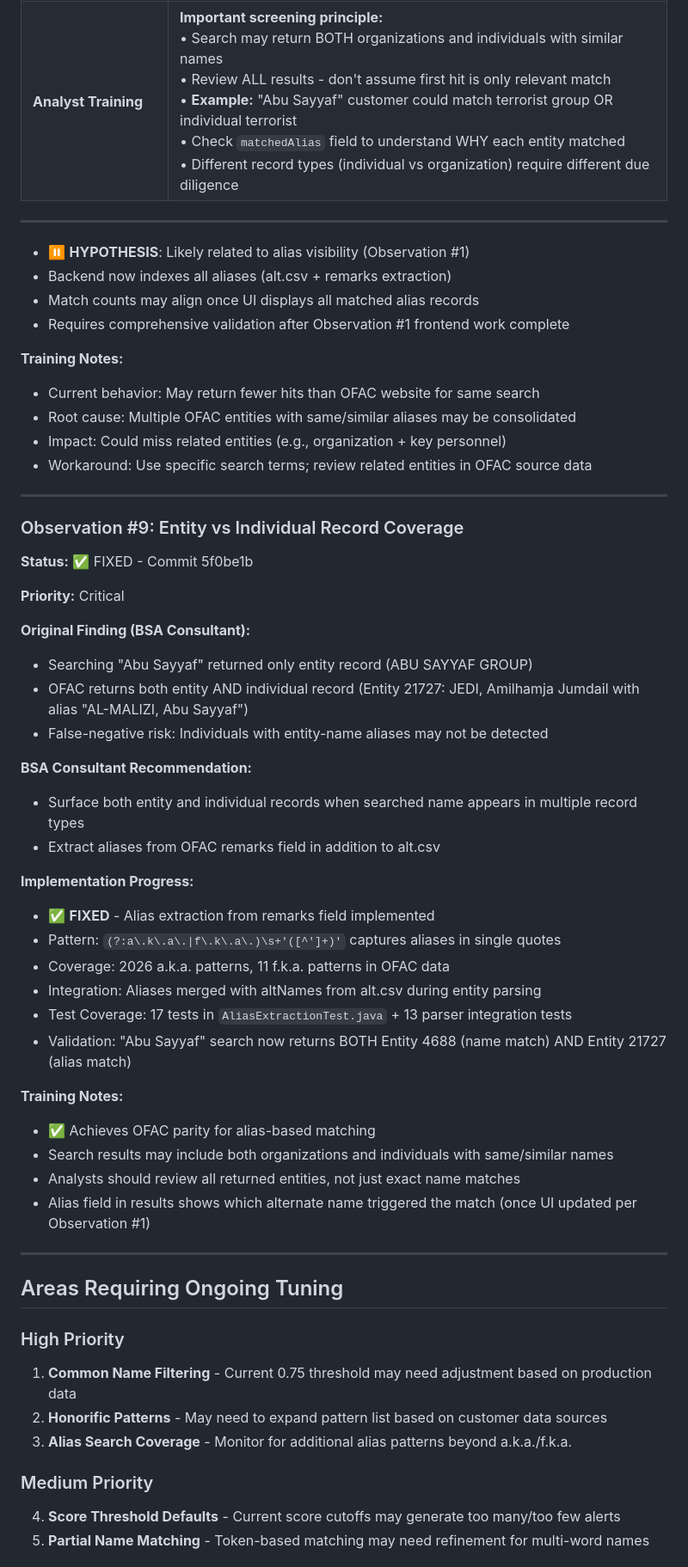
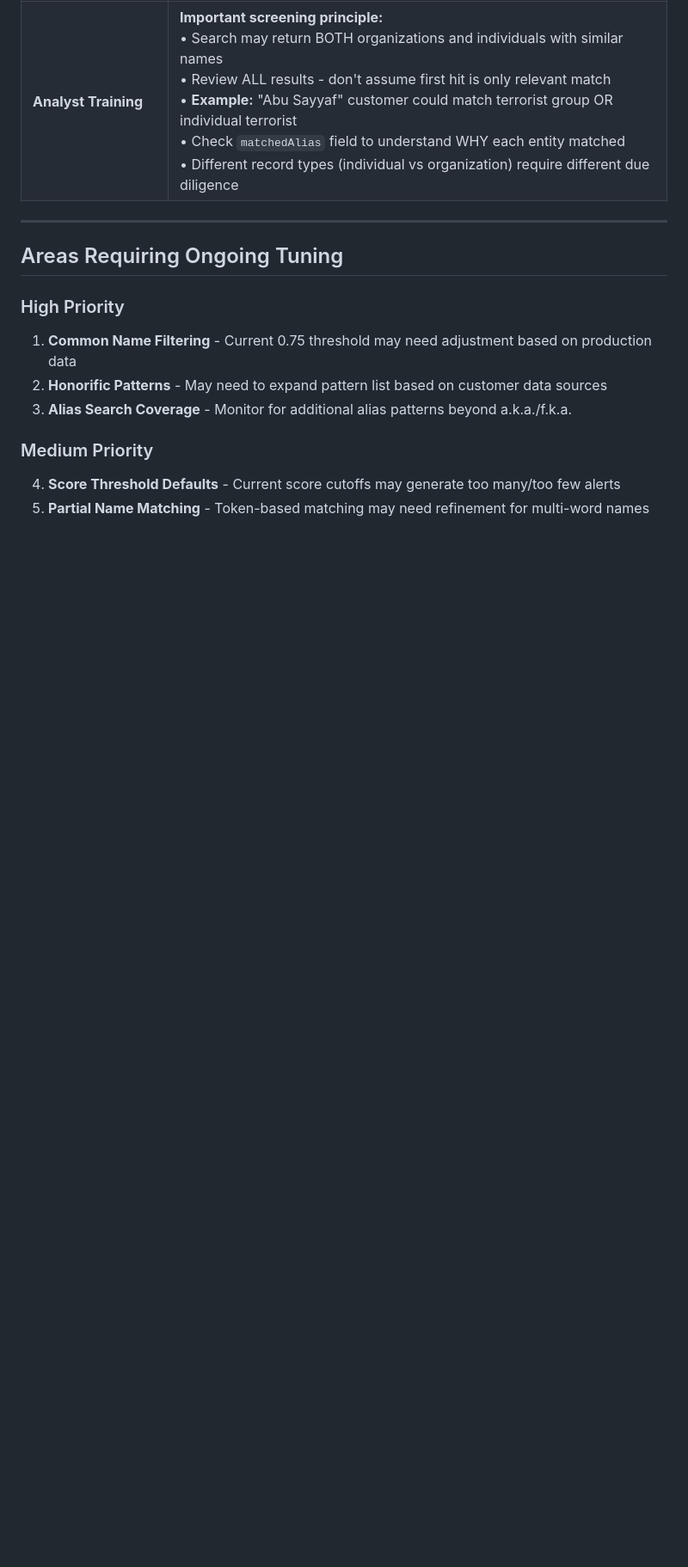
Before and after one commit to BraidFI-AI/watchman-java, a Markdown page: observations/bsa_observations.md, the part around the change. Shown at 86% size. GitHub-like rendering; blank space fills up the shorter version.

Commit message:
Remove duplicate Observation #9 section

```diff
--- a/observations/bsa_observations.md
+++ b/observations/bsa_observations.md
@@ -255,48 +255,7 @@ This observation spawned 3 implementation fixes addressing different aspects of
 | **Compliance Impact** | ✅ **Closes critical coverage gap:**<br>• Achieves parity with OFAC.gov screening<br>• Both organization and associated individuals now detected<br>• Prevents evasion by sanctioned persons using organization names<br>• 2,037 aliases extracted from remarks field (2,026 a.k.a. + 11 f.k.a.)<br>• Strengthens multi-entity screening |
 | **Analyst Training** | **Important screening principle:**<br>• Search may return BOTH organizations and individuals with similar names<br>• Review ALL results - don't assume first hit is only relevant match<br>• **Example:** "Abu Sayyaf" customer could match terrorist group OR individual terrorist<br>• Check `matchedAlias` field to understand WHY each entity matched<br>• Different record types (individual vs organization) require different due diligence |
 
----
-- ⏸️ **HYPOTHESIS**: Likely related to alias visibility (Observation #1)
-- Backend now indexes all aliases (alt.csv + remarks extraction)
-- Match counts may align once UI displays all matched alias records
-- Requires comprehensive validation after Observation #1 frontend work complete
 
-**Training Notes:**
-- Current behavior: May return fewer hits than OFAC website for same search
-- Root cause: Multiple OFAC entities with same/similar aliases may be consolidated
-- Impact: Could miss related entities (e.g., organization + key personnel)
-- Workaround: Use specific search terms; review related entities in OFAC source data
-
----
-
-### Observation #9: Entity vs Individual Record Coverage
-
-**Status:** ✅ FIXED - Commit 5f0be1b
-
-**Priority:** Critical
-
-**Original Finding (BSA Consultant):**
-- Searching "Abu Sayyaf" returned only entity record (ABU SAYYAF GROUP)
-- OFAC returns both entity AND individual record (Entity 21727: JEDI, Amilhamja Jumdail with alias "AL-MALIZI, Abu Sayyaf")
-- False-negative risk: Individuals with entity-name aliases may not be detected
-
-**BSA Consultant Recommendation:**
-- Surface both entity and individual records when searched name appears in multiple record types
-- Extract aliases from OFAC remarks field in addition to alt.csv
-
-**Implementation Progress:**
-- ✅ **FIXED** - Alias extraction from remarks field implemented
-- Pattern: `(?:a\.k\.a\.|f\.k\.a\.)\s+'([^']+)'` captures aliases in single quotes
-- Coverage: 2026 a.k.a. patterns, 11 f.k.a. patterns in OFAC data
-- Integration: Aliases merged with altNames from alt.csv during entity parsing
-- Test Coverage: 17 tests in `AliasExtractionTest.java` + 13 parser integration tests
-- Validation: "Abu Sayyaf" search now returns BOTH Entity 4688 (name match) AND Entity 21727 (alias match)
-
-**Training Notes:**
-- ✅ Achieves OFAC parity for alias-based matching
-- Search results may include both organizations and individuals with same/similar names
-- Analysts should review all returned entities, not just exact name matches
-- Alias field in results shows which alternate name triggered the match (once UI updated per Observation #1)
 
 ---
 
```
